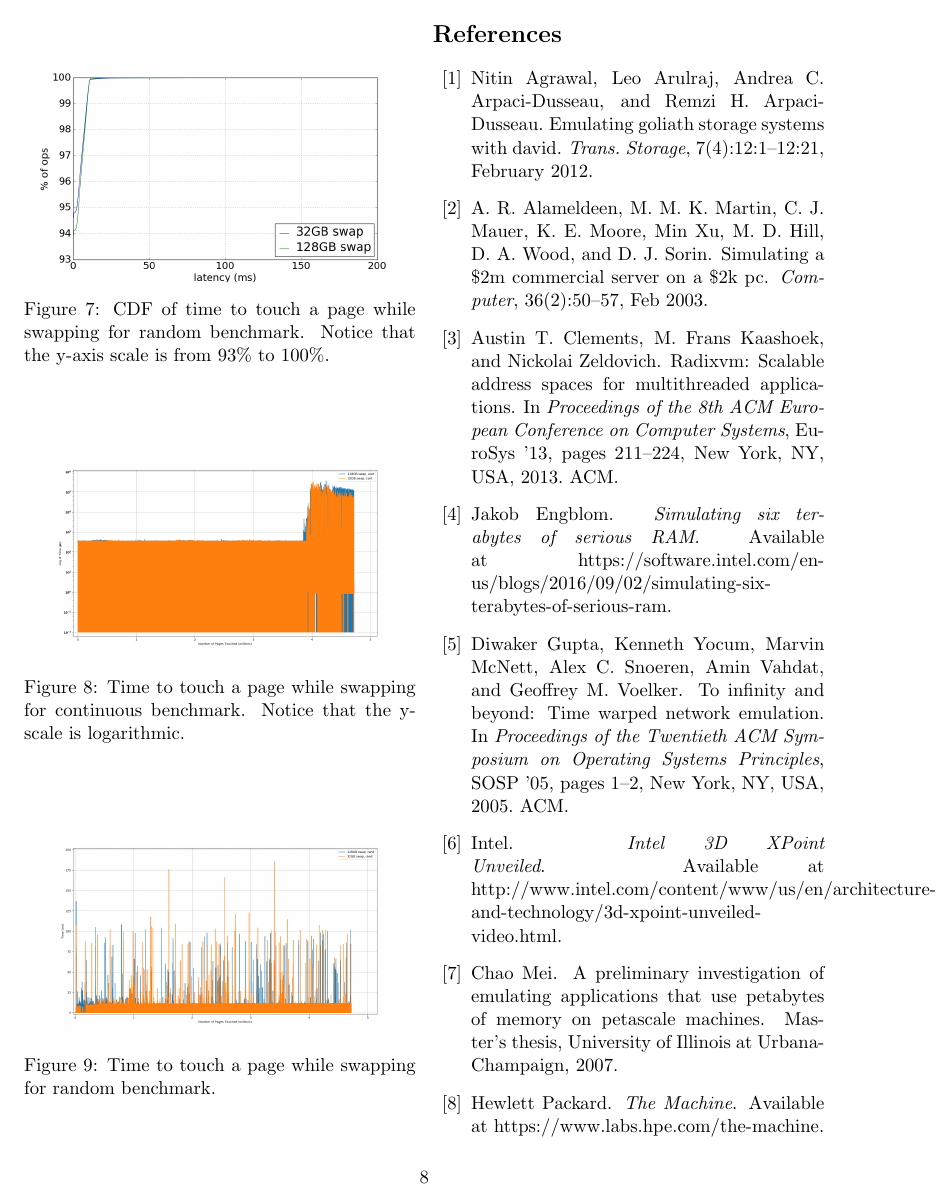
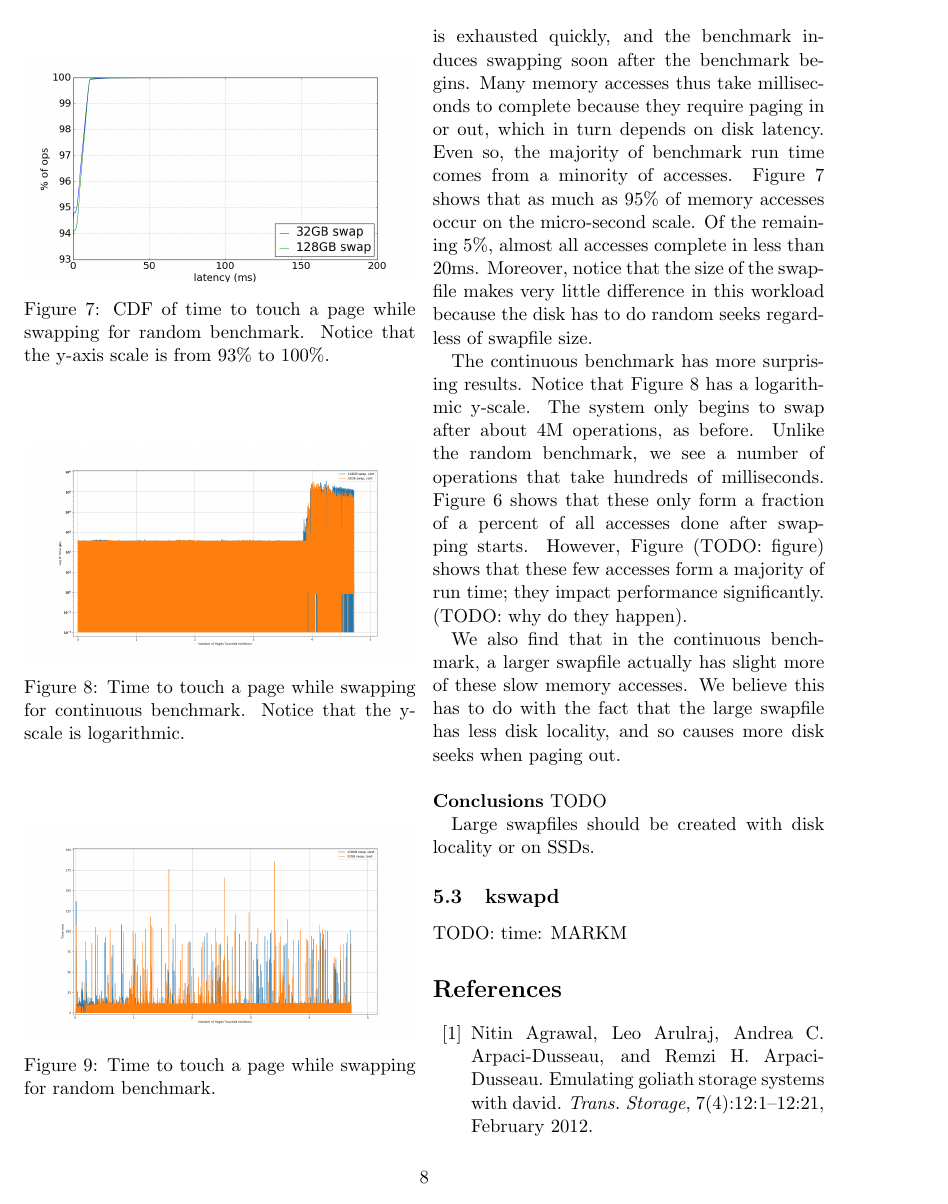
Before and after one commit to mark-i-m/journey, a LaTeX document (paper.tex): page 8 of 9. Compiled offline with pdfLaTeX.

Commit message:
Working on results section

```diff
--- a/paper.tex
+++ b/paper.tex
@@ -470,18 +471,18 @@ of CPU time spent in kswapd.
 \begin{figure}
     \includegraphics[width=\columnwidth]{figures/swap_touch_time_rand_cdf}
     \caption{CDF of time to touch a page while swapping for random benchmark.
-    Notice that the y-axis scale is from 93\% to 100\%.}
+    Notice that the y-axis scale is from 93\% to 100\%.\label{fig:swap_time_rand_cdf}}
 \end{figure}
 
 \begin{figure}
     \includegraphics[width=\columnwidth]{figures/swap_time_cont}
     \caption{Time to touch a page while swapping for continuous benchmark.
-    Notice that the y-scale is logarithmic.}
+    Notice that the y-scale is logarithmic.\label{fig:swap_time_cont}}
 \end{figure}
 
 \begin{figure}
     \includegraphics[width=\columnwidth]{figures/swap_time_rand}
-    \caption{Time to touch a page while swapping for random benchmark.}
+    \caption{Time to touch a page while swapping for random benchmark.\label{fig:swap_time_rand}}
 \end{figure}
 
 This experiment is designed to measure the impact of swapping on memory
@@ -489,3 +493,30 @@ operation latency.
+memory is exhausted quickly, and the benchmark induces swapping soon after the
+benchmark begins. Many memory accesses thus take milliseconds to complete
+because they require paging in or out, which in turn depends on disk latency.
+Even so, the majority of benchmark run time comes from a minority of accesses.
+Figure \ref{fig:swap_time_rand_cdf} shows that as much as 95\% of memory
+accesses occur on the micro-second scale. Of the remaining 5\%, almost all
+accesses complete in less than 20ms. Moreover, notice that the size of the
+swapfile makes very little difference in this workload because the disk has to
+do random seeks regardless of swapfile size.
+
+The continuous benchmark has more surprising results. Notice that Figure
+\ref{fig:swap_time_cont} has a logarithmic y-scale. The system only begins to
+swap after about 4M operations, as before. Unlike the random benchmark, we see a
+number of operations that take hundreds of milliseconds. Figure
+\ref{fig:swap_time_cont_cdf} shows that these only form a fraction of a percent
+of all accesses done after swapping starts. However, Figure (TODO: figure) shows
+that these few accesses form a majority of run time; they impact performance
+significantly. (TODO: why do they happen).
+
+We also find that in the continuous benchmark, a larger swapfile actually has
+slight more of these slow memory accesses. We believe this has to do with the
+fact that the large swapfile has less disk locality, and so causes more disk
+seeks when paging out.
+
+~\\ \textbf{Conclusions} TODO
+
+Large swapfiles should be created with disk locality or on SSDs.
 
 \subsection{kswapd}
 
```
Also changed, not shown: paper.tex (10 more changed lines).
